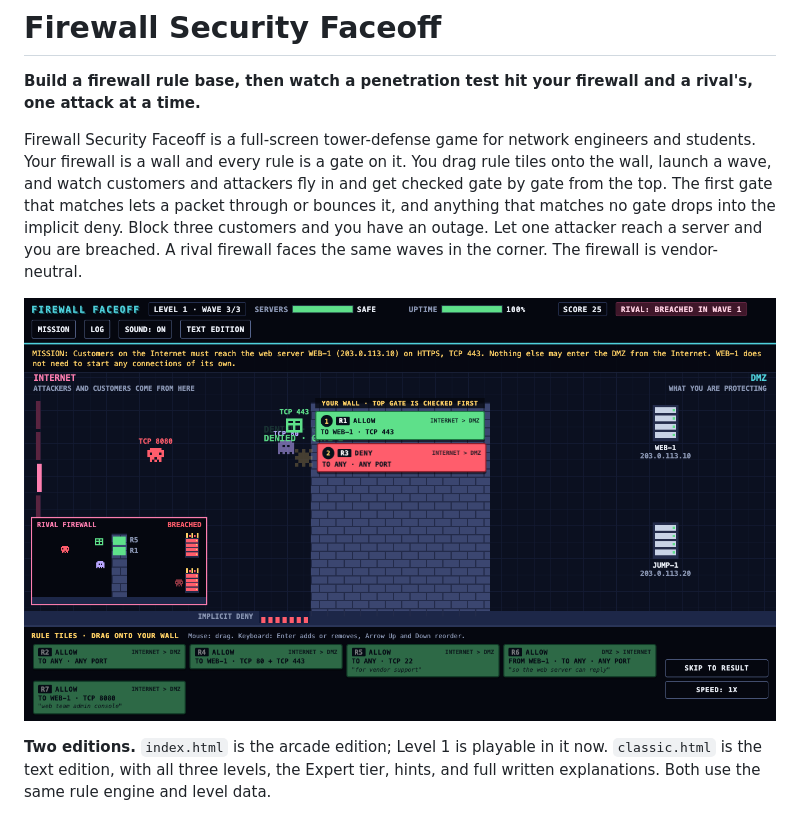
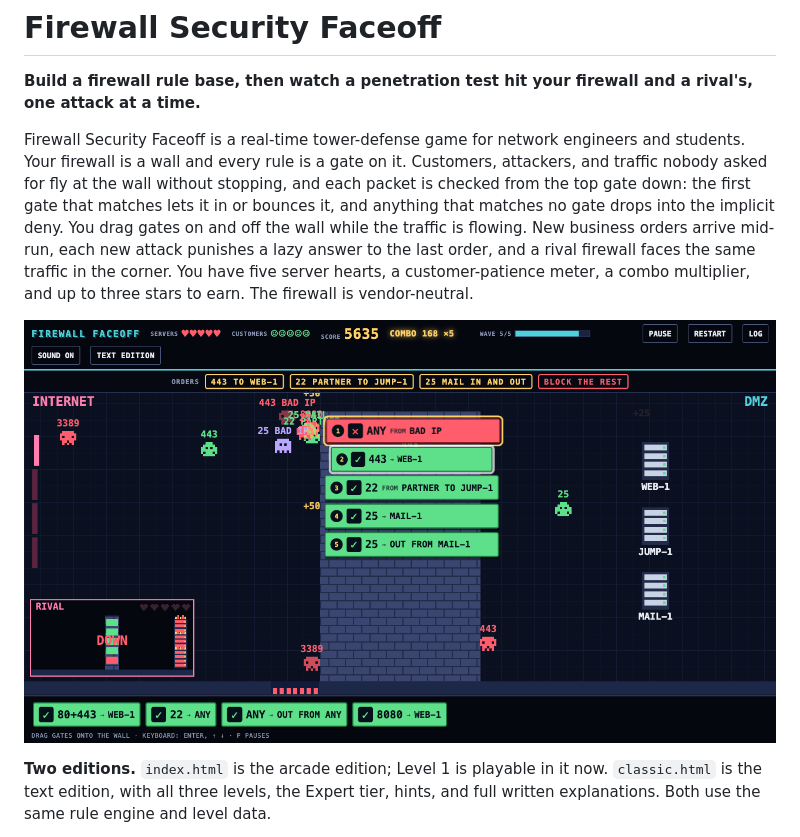
Before and after one commit to GTalksTech/firewall-security-game, a Markdown page: README.md, the part around the change. GitHub-like rendering; pictures changed too: assets/card.png.

```diff
--- a/README.md
+++ b/README.md
@@ -2,7 +2,7 @@
 
 **Build a firewall rule base, then watch a penetration test hit your firewall and a rival's, one attack at a time.**
 
-Firewall Security Faceoff is a full-screen tower-defense game for network engineers and students. Your firewall is a wall and every rule is a gate on it. You drag rule tiles onto the wall, launch a wave, and watch customers and attackers fly in and get checked gate by gate from the top. The first gate that matches lets a packet through or bounces it, and anything that matches no gate drops into the implicit deny. Block three customers and you have an outage. Let one attacker reach a server and you are breached. A rival firewall faces the same waves in the corner. The firewall is vendor-neutral.
+Firewall Security Faceoff is a real-time tower-defense game for network engineers and students. Your firewall is a wall and every rule is a gate on it. Customers, attackers, and traffic nobody asked for fly at the wall without stopping, and each packet is checked from the top gate down: the first gate that matches lets it in or bounces it, and anything that matches no gate drops into the implicit deny. You drag gates on and off the wall while the traffic is flowing. New business orders arrive mid-run, each new attack punishes a lazy answer to the last order, and a rival firewall faces the same traffic in the corner. You have five server hearts, a customer-patience meter, a combo multiplier, and up to three stars to earn. The firewall is vendor-neutral.
 
 ![The arcade edition during a wave](assets/card.png)
 
```
Also changed, not shown: docs/verification.md (+31 -0 lines), 5 other files.
